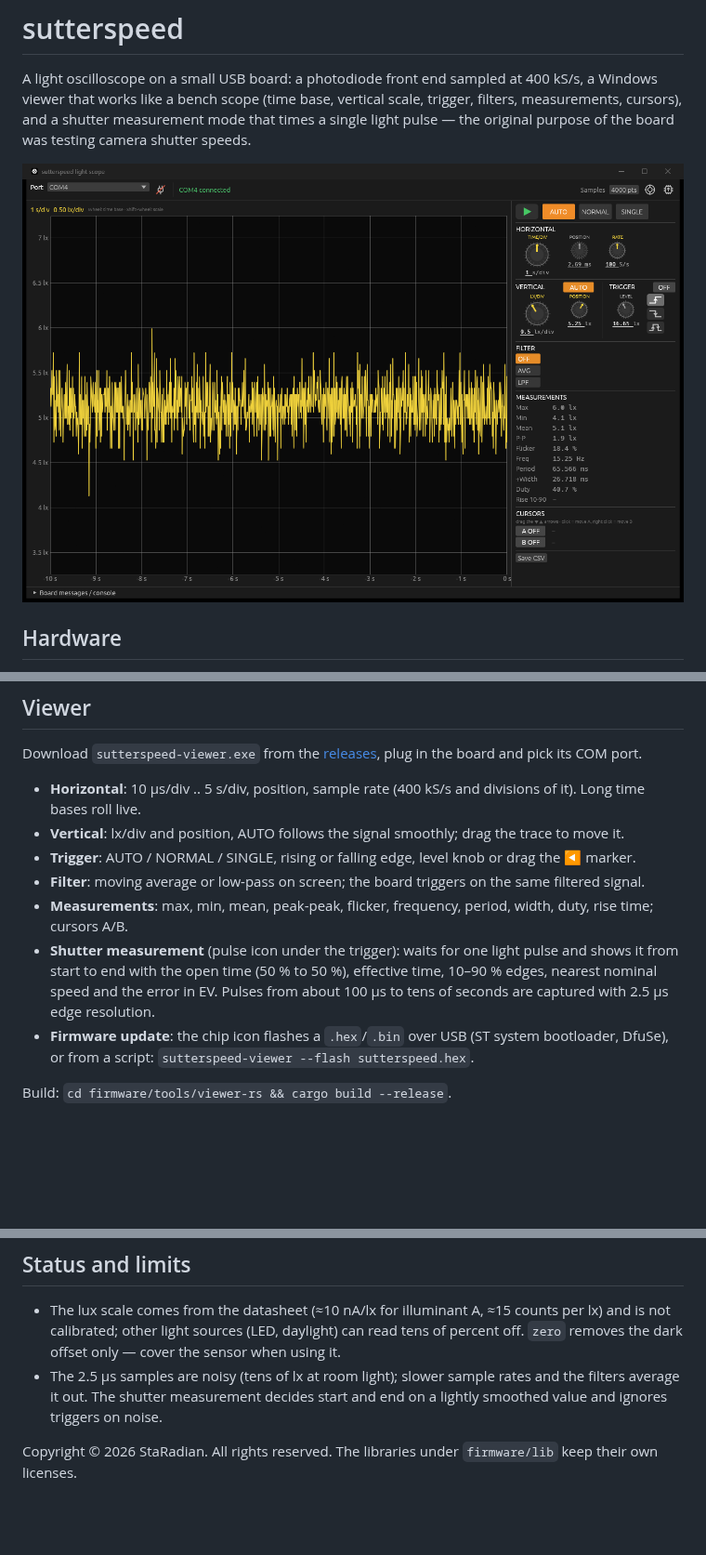
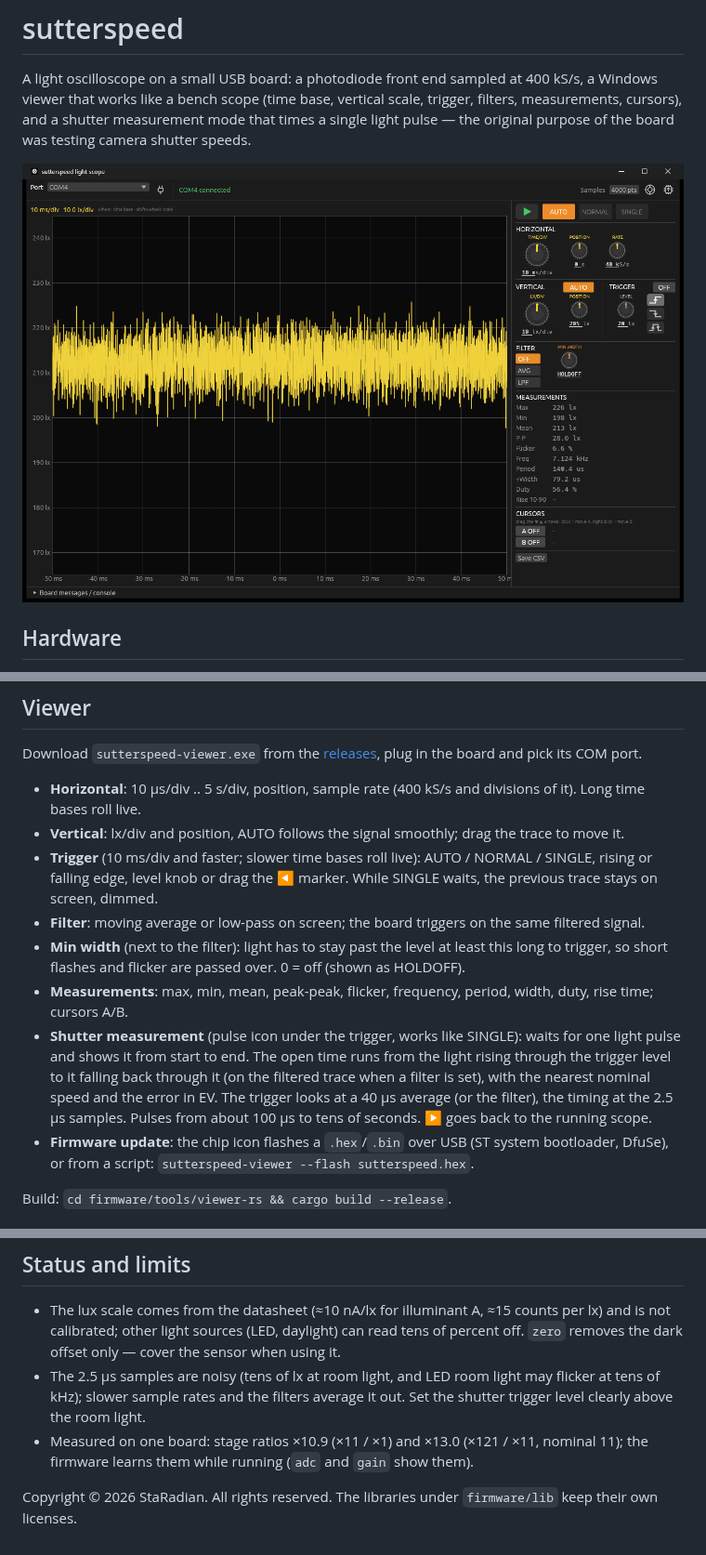
Before and after one commit to StaRadian/sutterspeed, a Markdown page: README.md, 3 parts joined by grey strips. Shown at 93% size. Drawn GitHub-style; pictures changed too: doc/viewer.png; blank space fills up the shorter version.

```diff
--- a/README.md
+++ b/README.md
@@ -40,12 +40,17 @@ board and pick its COM port.
 
 - **Horizontal**: 10 µs/div .. 5 s/div, position, sample rate (400 kS/s and divisions of it). Long time bases roll live.
 - **Vertical**: lx/div and position, AUTO follows the signal smoothly; drag the trace to move it.
-- **Trigger**: AUTO / NORMAL / SINGLE, rising or falling edge, level knob or drag the ◀ marker.
+- **Trigger** (10 ms/div and faster; slower time bases roll live): AUTO / NORMAL / SINGLE, rising or falling edge,
+  level knob or drag the ◀ marker. While SINGLE waits, the previous trace stays on screen, dimmed.
 - **Filter**: moving average or low-pass on screen; the board triggers on the same filtered signal.
+- **Min width** (next to the filter): light has to stay past the level at least this long to trigger, so short flashes
+  and flicker are passed over. 0 = off (shown as HOLDOFF).
 - **Measurements**: max, min, mean, peak-peak, flicker, frequency, period, width, duty, rise time; cursors A/B.
-- **Shutter measurement** (pulse icon under the trigger): waits for one light pulse and shows it from start to end
-  with the open time (50 % to 50 %), effective time, 10–90 % edges, nearest nominal speed and the error in EV.
-  Pulses from about 100 µs to tens of seconds are captured with 2.5 µs edge resolution.
+- **Shutter measurement** (pulse icon under the trigger, works like SINGLE): waits for one light pulse and shows it
+  from start to end. The open time runs from the light rising through the trigger level to it falling back through it
+  (on the filtered trace when a filter is set), with the nearest nominal speed and the error in EV. The trigger looks
+  at a 40 µs average (or the filter), the timing at the 2.5 µs samples. Pulses from about 100 µs to tens of seconds.
+  ▶ goes back to the running scope.
 - **Firmware update**: the chip icon flashes a `.hex`/`.bin` over USB (ST system bootloader, DfuSe),
   or from a script: `sutterspeed-viewer --flash sutterspeed.hex`.
 
@@ -68,7 +73,9 @@ See [`firmware/README.md`](firmware/README.md) for flashing and the serial proto
 - The lux scale comes from the datasheet (≈10 nA/lx for illuminant A, ≈15 counts per lx) and is not calibrated;
   other light sources (LED, daylight) can read tens of percent off. `zero` removes the dark offset only — cover the
   sensor when using it.
-- The 2.5 µs samples are noisy (tens of lx at room light); slower sample rates and the filters average it out.
-  The shutter measurement decides start and end on a lightly smoothed value and ignores triggers on noise.
+- The 2.5 µs samples are noisy (tens of lx at room light, and LED room light may flicker at tens of kHz);
+  slower sample rates and the filters average it out. Set the shutter trigger level clearly above the room light.
+- Measured on one board: stage ratios ×10.9 (×11 / ×1) and ×13.0 (×121 / ×11, nominal 11); the firmware learns
+  them while running (`adc` and `gain` show them).
 
 Copyright © 2026 StaRadian. All rights reserved. The libraries under `firmware/lib` keep their own licenses.
```
Also changed, not shown: firmware/README.md (+4 -2 lines), 12 other files.
